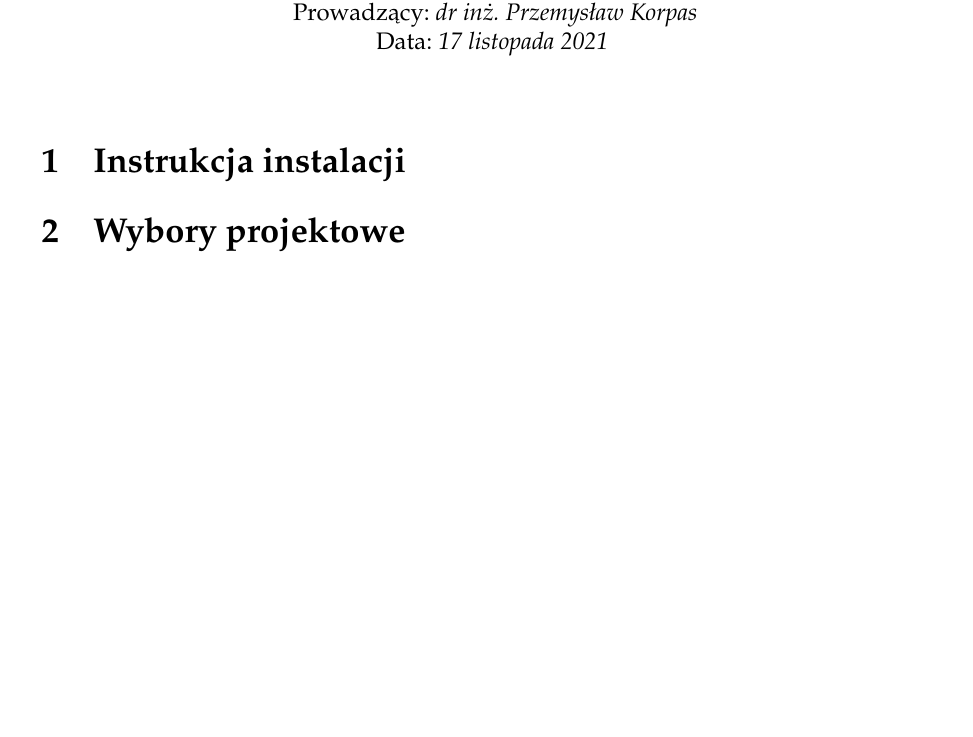
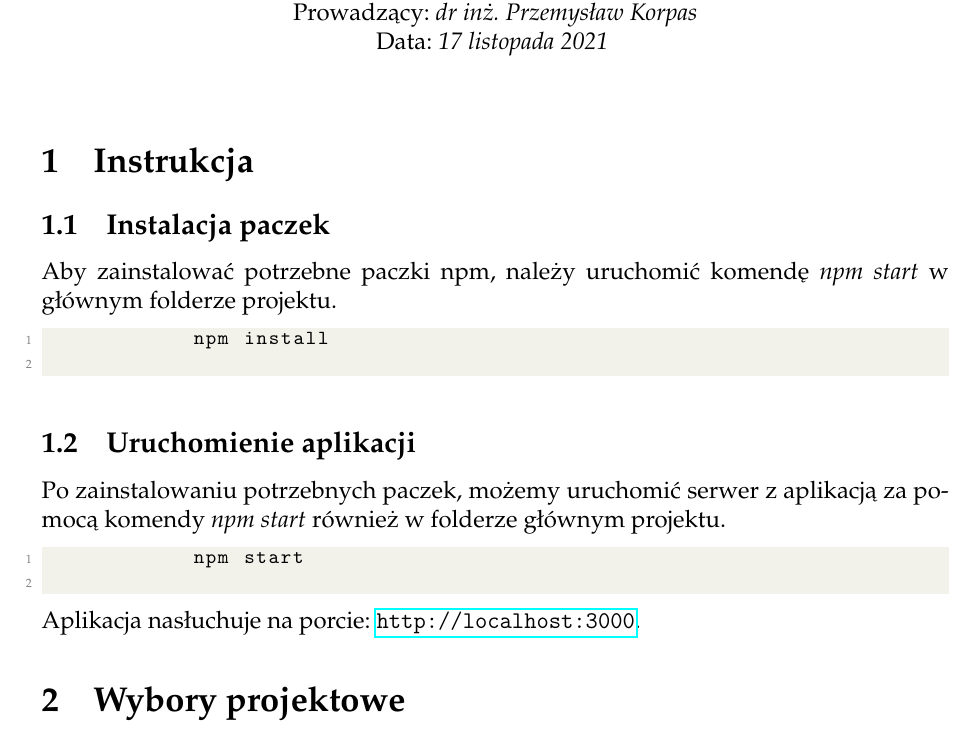
Before and after one commit to nawojmonika/filmix, a LaTeX problem sheet (docs/sprawozdanie.tex): part of the page, cut so that both start at the same text, the shorter picture padded with empty space. Compiled offline with pdfLaTeX.

Commit message:
added installation instruction to docs

```diff
--- a/docs/sprawozdanie.tex
+++ b/docs/sprawozdanie.tex
@@ -104,7 +104,19 @@
 %----------------------------------------------------------------------------------------
 %	ASSIGNMENT CONTENT
 %----------------------------------------------------------------------------------------
-    \section{Instrukcja instalacji}
+    \section{Instrukcja}
+    \subsection{Instalacja paczek}
+    Aby zainstalować potrzebne paczki npm, należy uruchomić komendę \textit{npm start} w głównym folderze projektu.
+        \begin{lstlisting}
+            npm install
+        \end{lstlisting}
+    \subsection{Uruchomienie aplikacji}
+    Po zainstalowaniu potrzebnych paczek, możemy uruchomić serwer z aplikacją za pomocą komendy \textit{npm start}
+    również w folderze głównym projektu.
+    \begin{lstlisting}
+            npm start
+    \end{lstlisting}
+    Aplikacja nasłuchuje na porcie: \url{http://localhost:3000}.
     \section{Wybory projektowe}
     \section{Opis kodu}
     \section{Przykładowe zrzuty ekranu}
```
